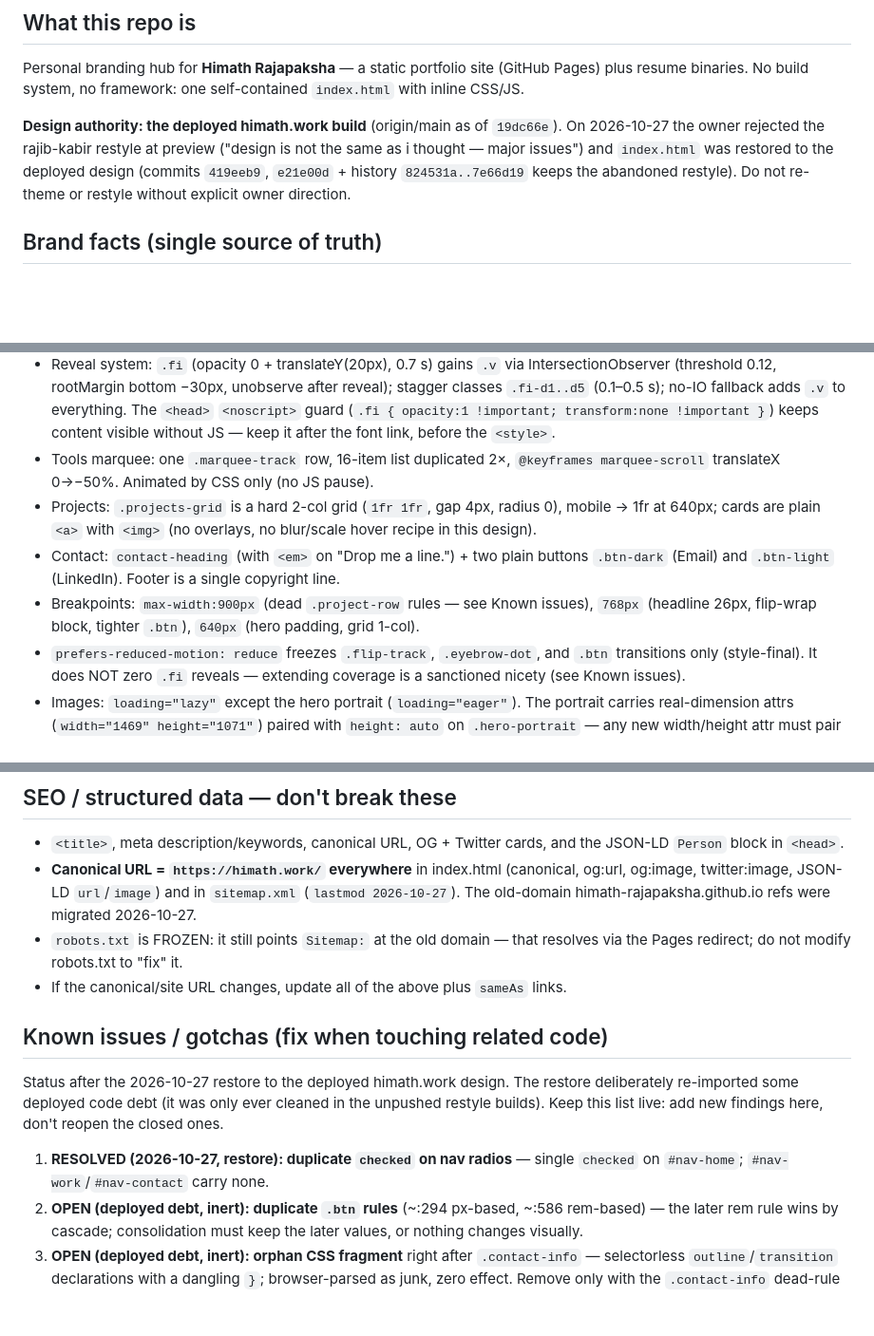
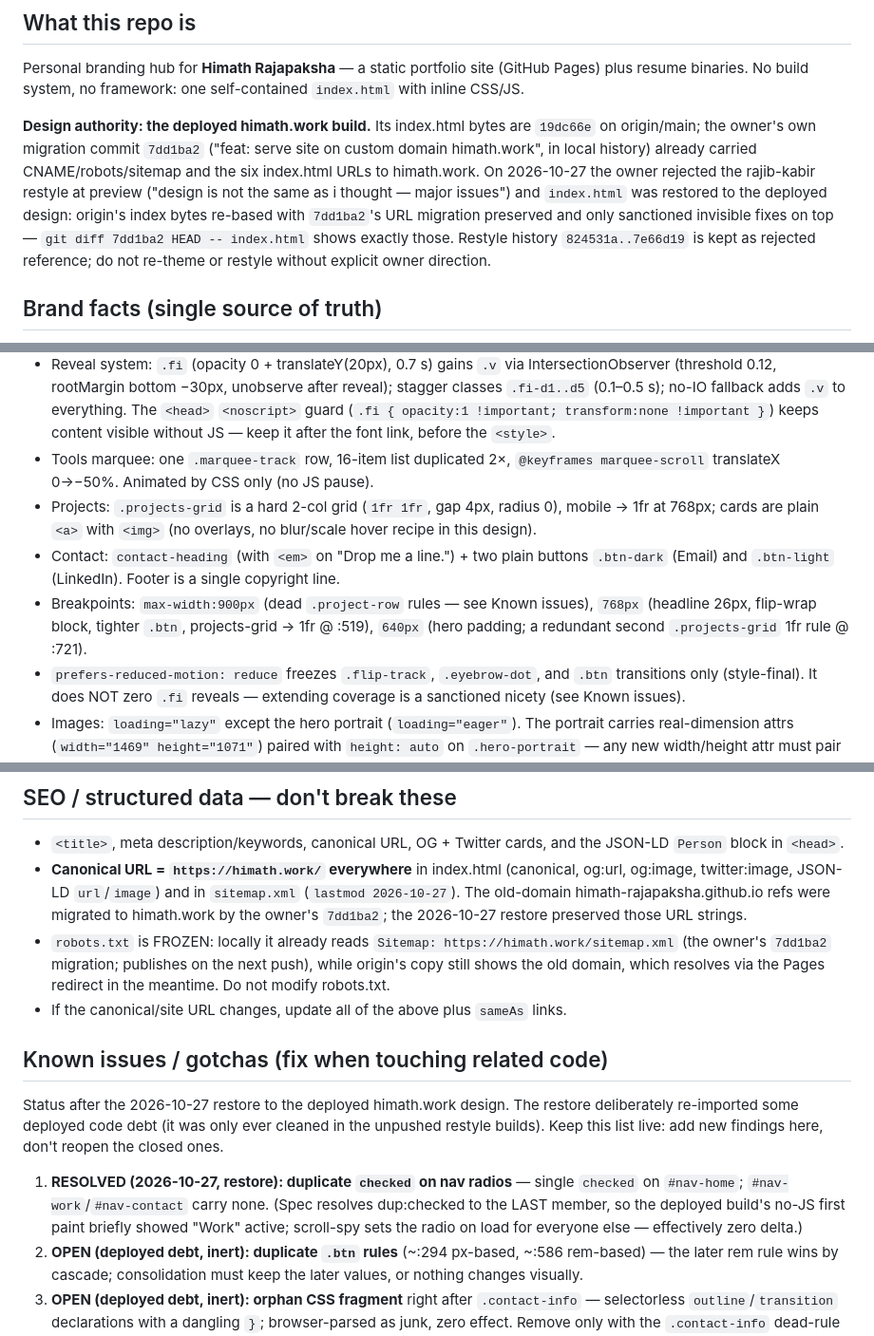
Before and after one commit to Himath-Rajapaksha/Himath-Rajapaksha.github.io, a Markdown page: AGENTS.md, 3 parts joined by grey strips. Shown at 95% size. GitHub-like rendering; blank space fills up the shorter version.

Commit message:
docs: correct robots/baseline/breakpoint facts from review (7dd1ba2 is the migration baseline)

```diff
--- a/AGENTS.md
+++ b/AGENTS.md
@@ -9,12 +9,16 @@ Personal branding hub for **Himath Rajapaksha** — a static portfolio site
 (GitHub Pages) plus resume binaries. No build system, no framework: one
 self-contained `index.html` with inline CSS/JS.
 
-**Design authority: the deployed himath.work build** (origin/main as of
-`19dc66e`). On 2026-10-27 the owner rejected the rajib-kabir restyle at preview
-("design is not the same as i thought — major issues") and `index.html` was
-restored to the deployed design (commits `419eeb9`, `e21e00d` + history
-`824531a..7e66d19` keeps the abandoned restyle). Do not re-theme or restyle
-without explicit owner direction.
+**Design authority: the deployed himath.work build.** Its index.html bytes are
+`19dc66e` on origin/main; the owner's own migration commit `7dd1ba2` ("feat:
+serve site on custom domain himath.work", in local history) already carried
+CNAME/robots/sitemap and the six index.html URLs to himath.work. On 2026-10-27
+the owner rejected the rajib-kabir restyle at preview ("design is not the same
+as i thought — major issues") and `index.html` was restored to the deployed
+design: origin's index bytes re-based with `7dd1ba2`'s URL migration preserved
+and only sanctioned invisible fixes on top — `git diff 7dd1ba2 HEAD --
+index.html` shows exactly those. Restyle history `824531a..7e66d19` is kept as
+rejected reference; do not re-theme or restyle without explicit owner direction.
 
 ## Brand facts (single source of truth)
 
@@ -81,9 +85,9 @@ chooses to publish.
 - **Hero flip-track rotator**: `.flip-wrap` (overflow hidden, 1.2em) + `#flipTrack` flex column stepped via `translateY(-idx * wordHeight)` every 3.7 s; word list duplicated in markup for the wrap; JS measures `.flip-word` offsetHeight. Keep `aria-live="polite"` + the `aria-label` on the wrapper.
 - Reveal system: `.fi` (opacity 0 + translateY(20px), 0.7 s) gains `.v` via IntersectionObserver (threshold 0.12, rootMargin bottom −30px, unobserve after reveal); stagger classes `.fi-d1..d5` (0.1–0.5 s); no-IO fallback adds `.v` to everything. The `<head>` `<noscript>` guard (`.fi { opacity:1 !important; transform:none !important }`) keeps content visible without JS — keep it after the font link, before the `<style>`.
 - Tools marquee: one `.marquee-track` row, 16-item list duplicated 2×, `@keyframes marquee-scroll` translateX 0→−50%. Animated by CSS only (no JS pause).
-- Projects: `.projects-grid` is a hard 2-col grid (`1fr 1fr`, gap 4px, radius 0), mobile → 1fr at 640px; cards are plain `<a>` with `<img>` (no overlays, no blur/scale hover recipe in this design).
+- Projects: `.projects-grid` is a hard 2-col grid (`1fr 1fr`, gap 4px, radius 0), mobile → 1fr at 768px; cards are plain `<a>` with `<img>` (no overlays, no blur/scale hover recipe in this design).
 - Contact: `contact-heading` (with `<em>` on "Drop me a line.") + two plain buttons `.btn-dark` (Email) and `.btn-light` (LinkedIn). Footer is a single copyright line.
-- Breakpoints: `max-width:900px` (dead `.project-row` rules — see Known issues), `768px` (headline 26px, flip-wrap block, tighter `.btn`), `640px` (hero padding, grid 1-col).
+- Breakpoints: `max-width:900px` (dead `.project-row` rules — see Known issues), `768px` (headline 26px, flip-wrap block, tighter `.btn`, projects-grid → 1fr @ :519), `640px` (hero padding; a redundant second `.projects-grid` 1fr rule @ :721).
 - `prefers-reduced-motion: reduce` freezes `.flip-track`, `.eyebrow-dot`, and `.btn` transitions only (style-final). It does NOT zero `.fi` reveals — extending coverage is a sanctioned nicety (see Known issues).
 - Images: `loading="lazy"` except the hero portrait (`loading="eager"`). The portrait carries real-dimension attrs (`width="1469" height="1071"`) paired with `height: auto` on `.hero-portrait` — any new width/height attr must pair with `height:auto` or the height hint locks and distorts. Card `<img>`s currently have NO attrs (deployed parity; see Known issues). Keep `alt` text descriptive.
 - **Dead CSS (render-none — don't activate):** `.hero-portrait img` + `.hero-portrait:hover img` (grayscale/hover targets a child `<img>` that doesn't exist; the portrait renders in COLOR and hover does nothing), `.project-row`/`.project-row.reverse` (no such elements), `.contact-info` (unreferenced). Re-aiming or deleting them changes/postpones visuals — owner's call.
@@ -92,8 +96,8 @@ chooses to publish.
 ## SEO / structured data — don't break these
 
 - `<title>`, meta description/keywords, canonical URL, OG + Twitter cards, and the JSON-LD `Person` block in `<head>`.
-- **Canonical URL = `https://himath.work/` everywhere** in index.html (canonical, og:url, og:image, twitter:image, JSON-LD `url`/`image`) and in `sitemap.xml` (`lastmod 2026-10-27`). The old-domain himath-rajapaksha.github.io refs were migrated 2026-10-27.
-- `robots.txt` is FROZEN: it still points `Sitemap:` at the old domain — that resolves via the Pages redirect; do not modify robots.txt to "fix" it.
+- **Canonical URL = `https://himath.work/` everywhere** in index.html (canonical, og:url, og:image, twitter:image, JSON-LD `url`/`image`) and in `sitemap.xml` (`lastmod 2026-10-27`). The old-domain himath-rajapaksha.github.io refs were migrated to himath.work by the owner's `7dd1ba2`; the 2026-10-27 restore preserved those URL strings.
+- `robots.txt` is FROZEN: locally it already reads `Sitemap: https://himath.work/sitemap.xml` (the owner's `7dd1ba2` migration; publishes on the next push), while origin's copy still shows the old domain, which resolves via the Pages redirect in the meantime. Do not modify robots.txt.
 - If the canonical/site URL changes, update all of the above plus `sameAs` links.
 
 ## Known issues / gotchas (fix when touching related code)
@@ -103,7 +107,7 @@ restore deliberately re-imported some deployed code debt (it was only ever
 cleaned in the unpushed restyle builds). Keep this list live: add new findings
 here, don't reopen the closed ones.
 
-1. **RESOLVED (2026-10-27, restore): duplicate `checked` on nav radios** — single `checked` on `#nav-home`; `#nav-work`/`#nav-contact` carry none.
+1. **RESOLVED (2026-10-27, restore): duplicate `checked` on nav radios** — single `checked` on `#nav-home`; `#nav-work`/`#nav-contact` carry none. (Spec resolves dup:checked to the LAST member, so the deployed build's no-JS first paint briefly showed "Work" active; scroll-spy sets the radio on load for everyone else — effectively zero delta.)
 2. **OPEN (deployed debt, inert): duplicate `.btn` rules** (~:294 px-based, ~:586 rem-based) — the later rem rule wins by cascade; consolidation must keep the later values, or nothing changes visually.
 3. **OPEN (deployed debt, inert): orphan CSS fragment** right after `.contact-info` — selectorless `outline`/`transition` declarations with a dangling `}`; browser-parsed as junk, zero effect. Remove only with the `.contact-info` dead-rule decision.
 4. **RESOLVED (2026-10-27, restore): stray extra `</div>`** in the projects section (after the grid close) — removed; markup balanced.
```
Also changed, not shown: other parts of AGENTS.md (+1 -1 lines).
